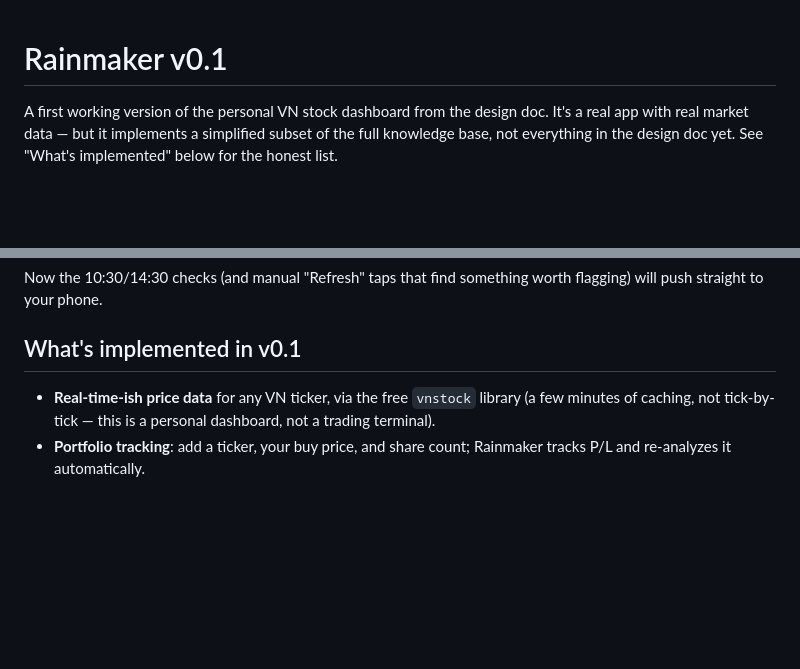
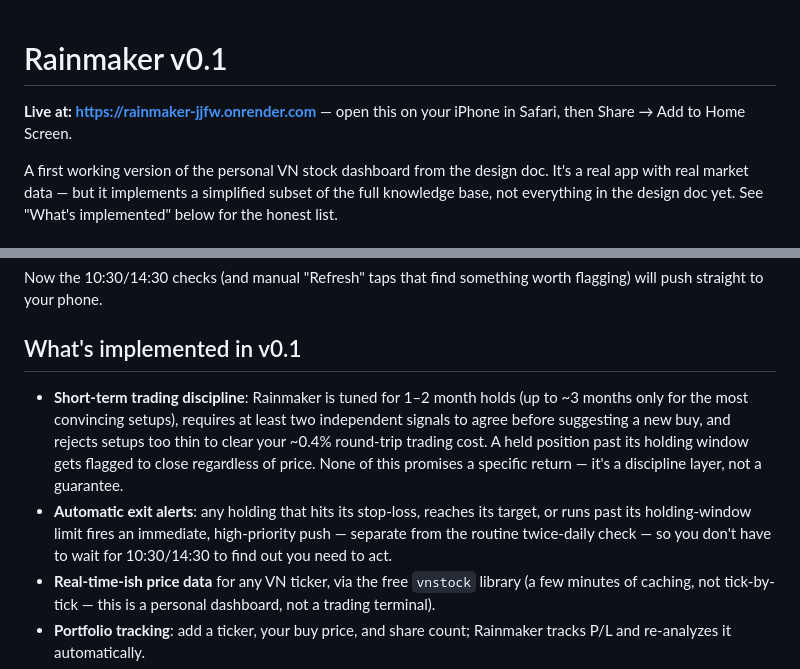
Before and after one commit to git-richardvn/rainmaker, a Markdown page: rainmaker-1/README.md, 2 parts joined by grey strips. GitHub-like rendering; blank space fills up the shorter version.

```diff
--- a/rainmaker-1/README.md
+++ b/rainmaker-1/README.md
@@ -1,4 +1,6 @@
 # Rainmaker v0.1
+
+**Live at: https://rainmaker-jjfw.onrender.com** — open this on your iPhone in Safari, then Share → Add to Home Screen.
 
 A first working version of the personal VN stock dashboard from the design doc.
 It's a real app with real market data — but it implements a simplified subset
@@ -67,6 +69,8 @@ worth flagging) will push straight to your phone.
 
 ## What's implemented in v0.1
 
+- **Short-term trading discipline**: Rainmaker is tuned for 1–2 month holds (up to ~3 months only for the most convincing setups), requires at least two independent signals to agree before suggesting a new buy, and rejects setups too thin to clear your ~0.4% round-trip trading cost. A held position past its holding window gets flagged to close regardless of price. None of this promises a specific return — it's a discipline layer, not a guarantee.
+- **Automatic exit alerts**: any holding that hits its stop-loss, reaches its target, or runs past its holding-window limit fires an immediate, high-priority push — separate from the routine twice-daily check — so you don't have to wait for 10:30/14:30 to find out you need to act.
 - **Real-time-ish price data** for any VN ticker, via the free `vnstock`
   library (a few minutes of caching, not tick-by-tick — this is a personal
   dashboard, not a trading terminal).
```
